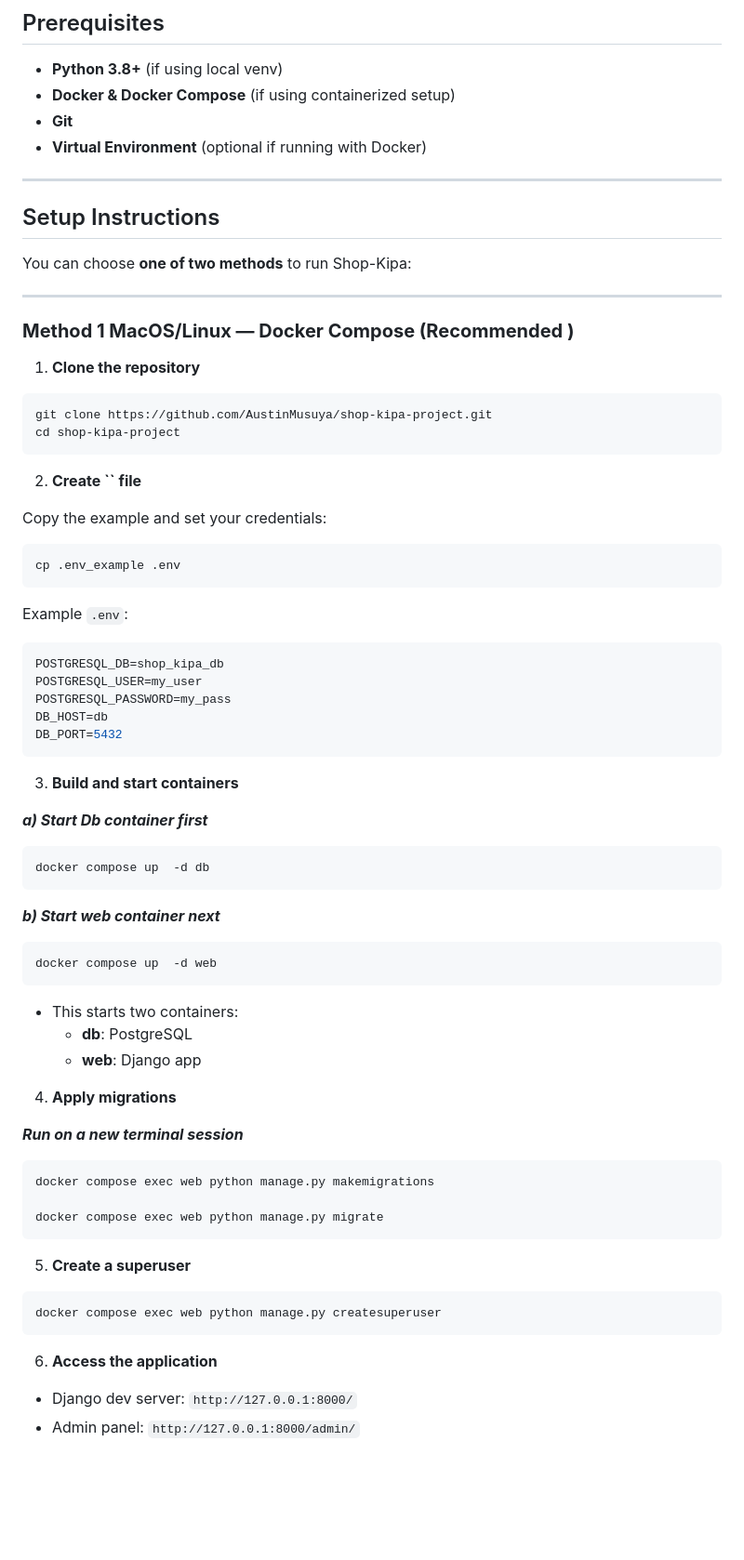
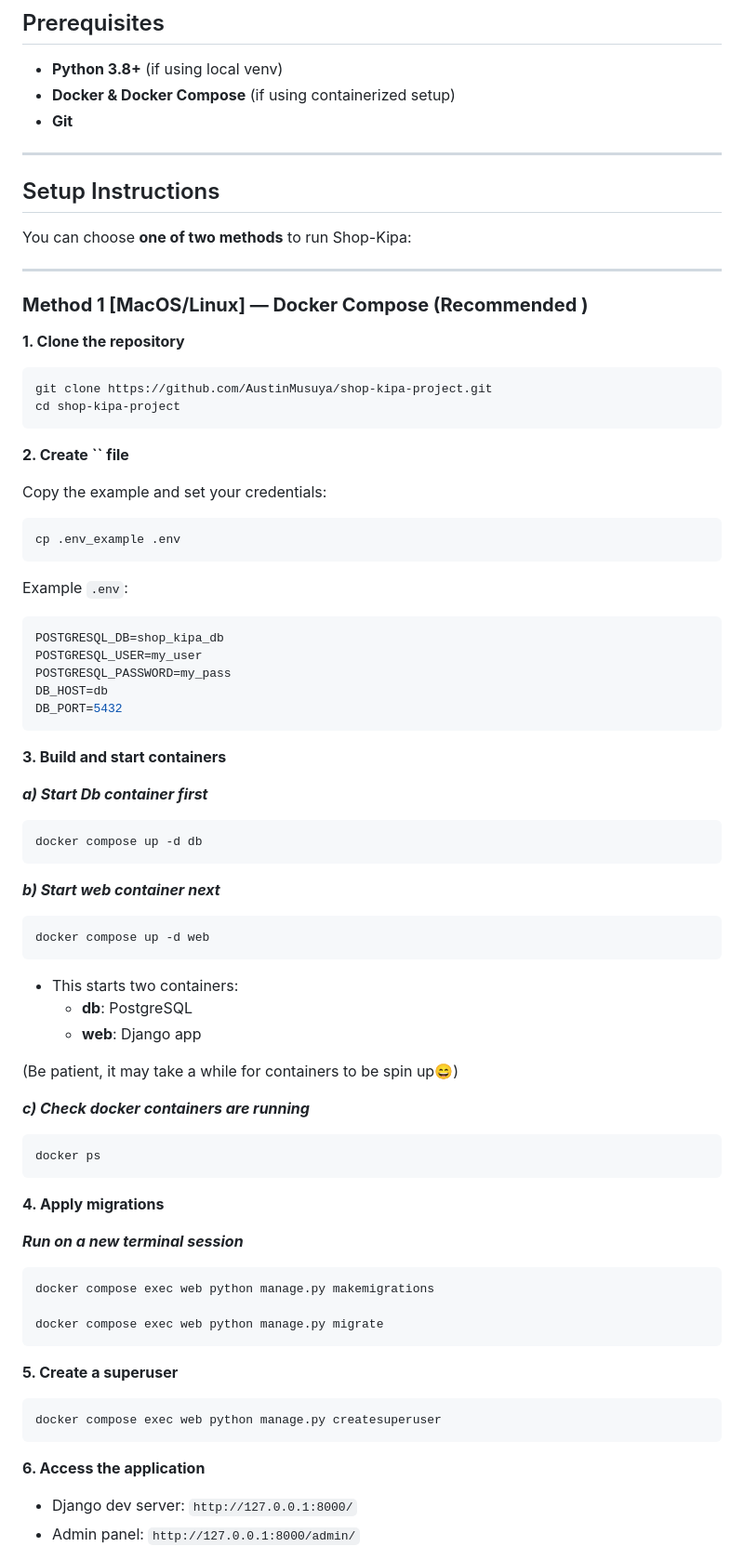
Before and after one commit to AustinMusuya/shop-kipa-project, a Markdown page: README.MD, the part around one of its changes. Shown at 93% size. Drawn GitHub-style; blank space fills up the shorter version.

Commit message:
docs: update readme file

````diff
--- a/README.MD
+++ b/README.MD
@@ -30,7 +30,6 @@
 - **Python 3.8+** (if using local venv)
 - **Docker & Docker Compose** (if using containerized setup)
 - **Git**
-- **Virtual Environment** (optional if running with Docker)
 
 ---
 
@@ -40,16 +39,16 @@ You can choose **one of two methods** to run Shop-Kipa:
 
 ---
 
-### **Method 1 MacOS/Linux — Docker Compose (Recommended )**
+### **Method 1 [MacOS/Linux] — Docker Compose (Recommended )**
 
-1. **Clone the repository**
+**1. Clone the repository**
 
 ```bash
 git clone https://github.com/AustinMusuya/shop-kipa-project.git
 cd shop-kipa-project
 ```
 
-2. **Create **``** file**
+**2. Create **``** file**
 
 Copy the example and set your credentials:
 
@@ -67,25 +66,33 @@ DB_HOST=db
 DB_PORT=5432
 ```
 
-3. **Build and start containers**
+**3. Build and start containers**
 
 **_a) Start Db container first_**
 
 ```bash
-docker compose up  -d db
+docker compose up -d db
 ```
 
 **_b) Start web container next_**
 
 ```bash
-docker compose up  -d web
+docker compose up -d web
 ```
 
 - This starts two containers:
   - **db**: PostgreSQL
   - **web**: Django app
 
-4. **Apply migrations**
+(Be patient, it may take a while for containers to be spin up😄)
+
+**_c) Check docker containers are running_**
+
+```bash
+docker ps
+```
+
+**4. Apply migrations**
 
 **_Run on a new terminal session_**
 
@@ -95,13 +102,13 @@ docker compose exec web python manage.py makemigrations
 docker compose exec web python manage.py migrate
 ```
 
-5. **Create a superuser**
+**5. Create a superuser**
 
 ```bash
 docker compose exec web python manage.py createsuperuser
 ```
 
-6. **Access the application**
+**6. Access the application**
 
 - Django dev server: `http://127.0.0.1:8000/`
 - Admin panel: `http://127.0.0.1:8000/admin/`
````
Also changed, not shown: other parts of README.MD (+1 -1 lines).
